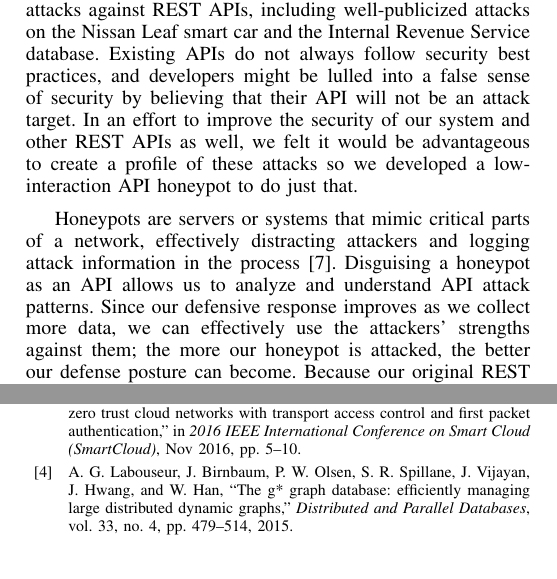
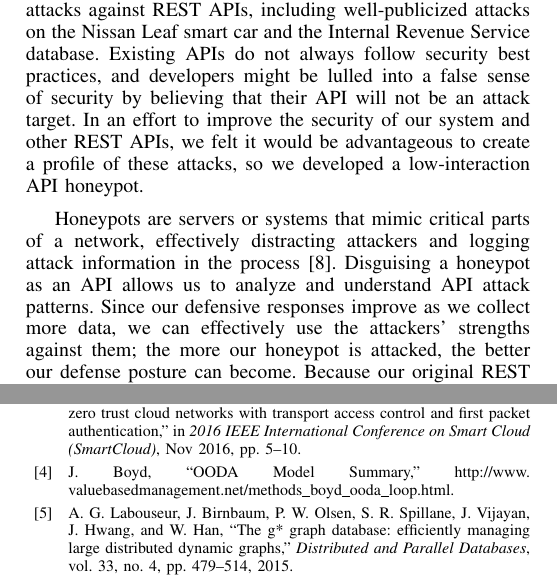
Before and after one commit to Marist-Innovation-Lab/PasitheaHoneypot, a LaTeX paper (docs/IEEE-Paper-Latex-Src/main.tex, which reads docs/IEEE-Paper-Latex-Src/background.tex): two parts of the columns of pages 1 and 4 of 4, joined at a grey line, cut so that both start at the same text. Compiled offline with pdfLaTeX.

Commit message:
Added OODA reference and slight edits to grammar in backround. Introduction looks really solid.

```diff
--- a/docs/IEEE-Paper-Latex-Src/background.tex
+++ b/docs/IEEE-Paper-Latex-Src/background.tex
@@ -9,15 +9,15 @@ A REST API is among the most commonly used API architectures today~\cite{REST-AP
 There are many examples of recent attacks against REST APIs, including well-publicized attacks on the Nissan Leaf smart car
 %~\cite{Nissan-Leaf}
 and the Internal Revenue Service database.
-%~\cite{IRS}.
+%~\cite{IRS}.  why are these removed? weak sources or are they unnesscary?
 Existing APIs do not always follow security best practices, and developers might be lulled into a false sense of security by believing that their API will not be an attack target.
-In an effort to improve the security of our system and other REST APIs as well, we felt it would be advantageous to create a profile of these attacks so we developed a low-interaction API honeypot to do just that.
+In an effort to improve the security of our system and other REST APIs, we felt it would be advantageous to create a profile of these attacks, so we developed a low-interaction API honeypot.
 
-%% Should we differentiate between low-interaction and high-interaction honeypots?
+%% Should we differentiate between low-interaction and high-interaction honeypots? It's probably fine as is, the concept is fairly self explanitory and if needed we can expand more in our Conclusions and Future Work section.
 
 Honeypots are servers or systems that mimic critical parts of a network, effectively distracting attackers and logging attack information in the process~\cite{honeypot-Def}.
 Disguising a honeypot as an API allows us to analyze and understand API attack patterns.
-Since our defensive response improves as we collect more data, we can effectively use the attackers' strengths against them; the more our honeypot is attacked, the better our defense posture can become.
+Since our defensive responses improve as we collect more data, we can effectively use the attackers' strengths against them; the more our honeypot is attacked, the better our defense posture can become.
 Because our original REST API was not designed to comprehensively log attack data, we only captured timestamp, source IP address, command type, and command text from the initial attacks.
 Addressing these shortcomings, we created a new API honeypot, named Pasithea (the Greek goddess of rest), capable of creating an attack profile that includes the user agent, the IP address, and other information extracted from the G-star API.
 Data gathered by Pasithea helps us determine where attacks are coming from, how they can be classified, and what can be done to defend against such attacks.
```
Also changed, not shown: docs/IEEE-Paper-Latex-Src/introduction.tex (+1 -1 lines).
